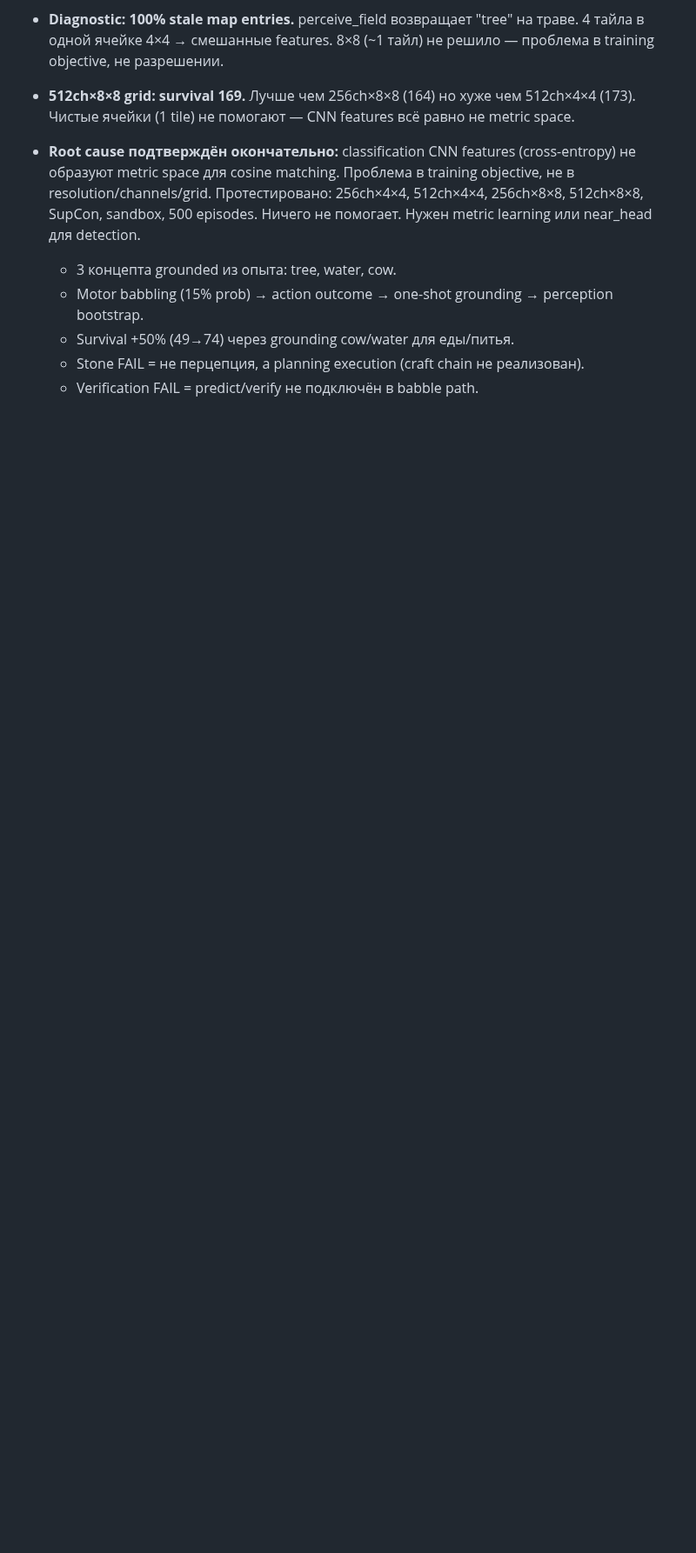
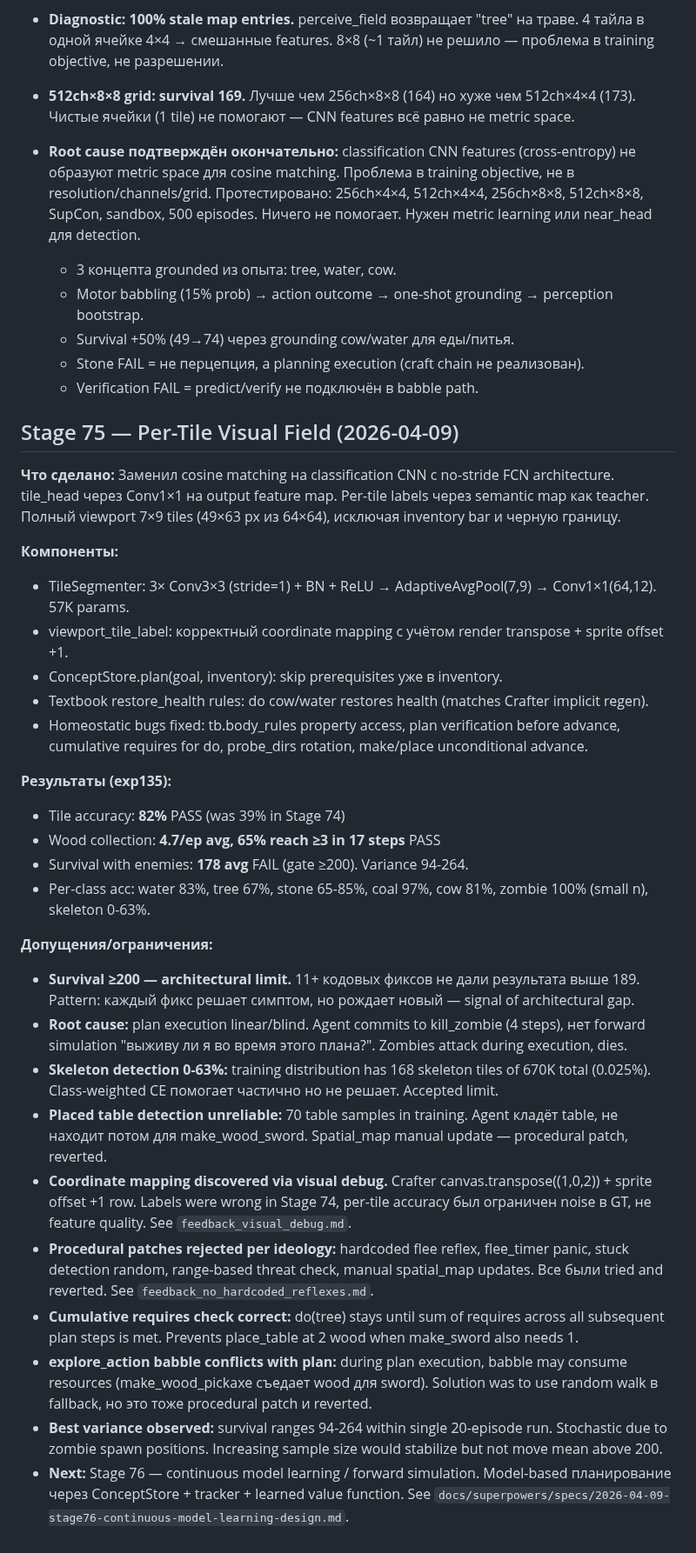
Before and after one commit to VSmirno/agi, a Markdown page: docs/ASSUMPTIONS.md, the part around the change. Shown at 87% size. Drawn GitHub-style; blank space fills up the shorter version.

```diff
--- a/docs/ASSUMPTIONS.md
+++ b/docs/ASSUMPTIONS.md
@@ -227,3 +227,48 @@
   - Survival +50% (49→74) через grounding cow/water для еды/питья.
   - Stone FAIL = не перцепция, а planning execution (craft chain не реализован).
   - Verification FAIL = predict/verify не подключён в babble path.
+
+## Stage 75 — Per-Tile Visual Field (2026-04-09)
+**Что сделано:** Заменил cosine matching на classification CNN с no-stride FCN architecture.
+tile_head через Conv1×1 на output feature map. Per-tile labels через semantic map как teacher.
+Полный viewport 7×9 tiles (49×63 px из 64×64), исключая inventory bar и черную границу.
+
+**Компоненты:**
+- TileSegmenter: 3× Conv3×3 (stride=1) + BN + ReLU → AdaptiveAvgPool(7,9) → Conv1×1(64,12). 57K params.
+- viewport_tile_label: корректный coordinate mapping с учётом render transpose + sprite offset +1.
+- ConceptStore.plan(goal, inventory): skip prerequisites уже в inventory.
+- Textbook restore_health rules: do cow/water restores health (matches Crafter implicit regen).
+- Homeostatic bugs fixed: tb.body_rules property access, plan verification before advance,
+  cumulative requires for do, probe_dirs rotation, make/place unconditional advance.
+
+**Результаты (exp135):**
+- Tile accuracy: **82%** PASS (was 39% in Stage 74)
+- Wood collection: **4.7/ep avg, 65% reach ≥3 in 17 steps** PASS
+- Survival with enemies: **178 avg** FAIL (gate ≥200). Variance 94-264.
+- Per-class acc: water 83%, tree 67%, stone 65-85%, coal 97%, cow 81%, zombie 100% (small n), skeleton 0-63%.
+
+**Допущения/ограничения:**
+- **Survival ≥200 — architectural limit.** 11+ кодовых фиксов не дали результата выше 189.
+  Pattern: каждый фикс решает симптом, но рождает новый — signal of architectural gap.
+- **Root cause:** plan execution linear/blind. Agent commits to kill_zombie (4 steps), нет
+  forward simulation "выживу ли я во время этого плана?". Zombies attack during execution, dies.
+- **Skeleton detection 0-63%:** training distribution has 168 skeleton tiles of 670K total (0.025%).
+  Class-weighted CE помогает частично но не решает. Accepted limit.
+- **Placed table detection unreliable:** 70 table samples in training. Agent кладёт table,
+  не находит потом для make_wood_sword. Spatial_map manual update — procedural patch, reverted.
+- **Coordinate mapping discovered via visual debug.** Crafter canvas.transpose((1,0,2)) + sprite
+  offset +1 row. Labels were wrong in Stage 74, per-tile accuracy был ограничен noise в GT,
+  не feature quality. See `feedback_visual_debug.md`.
+- **Procedural patches rejected per ideology:** hardcoded flee reflex, flee_timer panic,
+  stuck detection random, range-based threat check, manual spatial_map updates. Все были tried
+  and reverted. See `feedback_no_hardcoded_reflexes.md`.
+- **Cumulative requires check correct:** do(tree) stays until sum of requires across all
+  subsequent plan steps is met. Prevents place_table at 2 wood when make_sword also needs 1.
+- **explore_action babble conflicts with plan:** during plan execution, babble may consume
+  resources (make_wood_pickaxe съедает wood для sword). Solution was to use random walk в
+  fallback, но это тоже procedural patch и reverted.
+- **Best variance observed:** survival ranges 94-264 within single 20-episode run. Stochastic
+  due to zombie spawn positions. Increasing sample size would stabilize but not move mean above 200.
+- **Next:** Stage 76 — continuous model learning / forward simulation. Model-based планирование
+  через ConceptStore + tracker + learned value function. See
+  `docs/superpowers/specs/2026-04-09-stage76-continuous-model-learning-design.md`.
```
Also changed, not shown: docs/reports/stage-75-report.md (added, +186 -0 lines), 1 other file.
